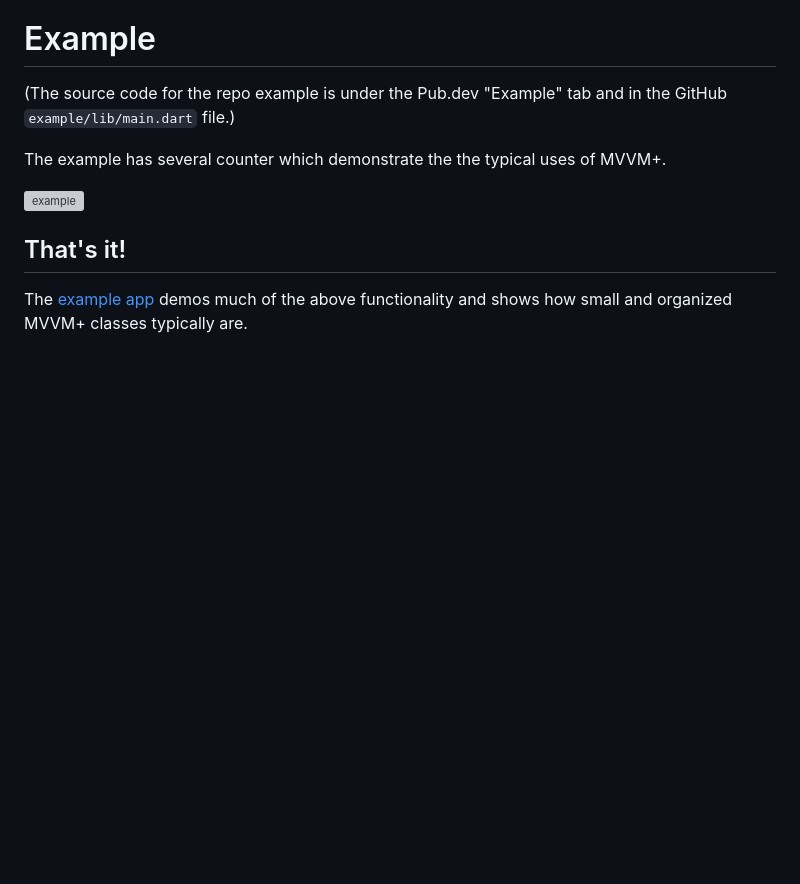
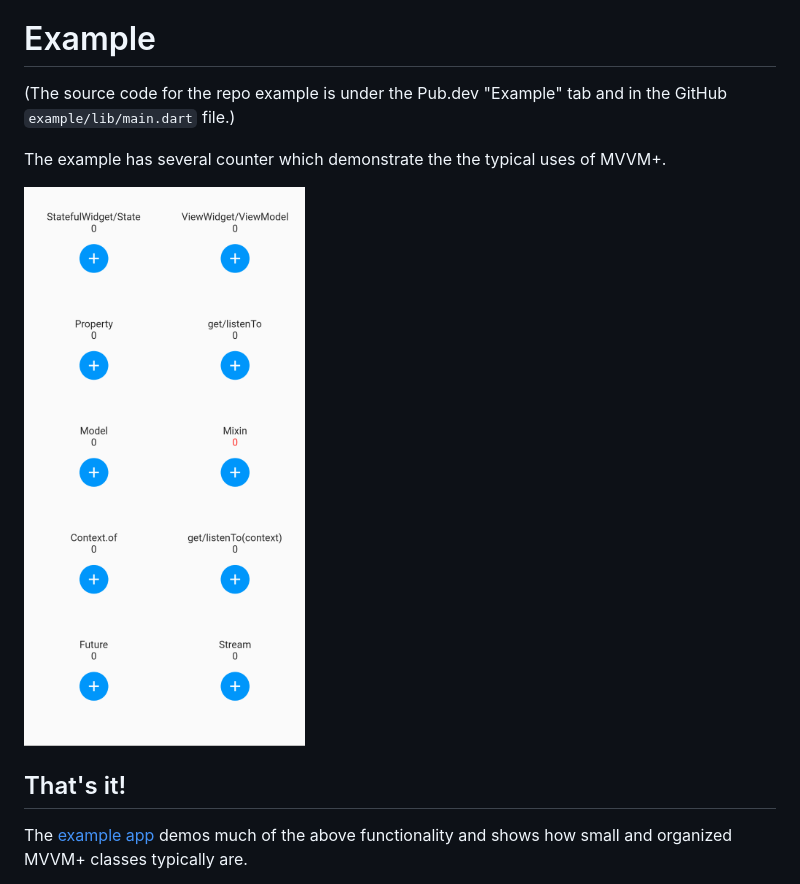
Before and after one commit to buttonsrtoys/mvvm_plus, a Markdown page: README.md, the part around the change. GitHub-like rendering; blank space fills up the shorter version; grey boxes are pictures that could not be loaded.

Commit message:
renamed

```diff
--- a/README.md
+++ b/README.md
@@ -375,7 +375,7 @@ GitHub `example/lib/main.dart` file.)
 
 The example has several counter which demonstrate the the typical uses of MVVM+.
 
-![example](https://github.com/buttonsrtoys/mvvm_plus/blob/main/assets/Example.png)
+![example](https://github.com/buttonsrtoys/mvvm_plus/blob/main/assets/example.png)
 
 ## That's it!
 
```
Also changed, not shown: assets/example.png (renamed from assets/example_renamed.png).
